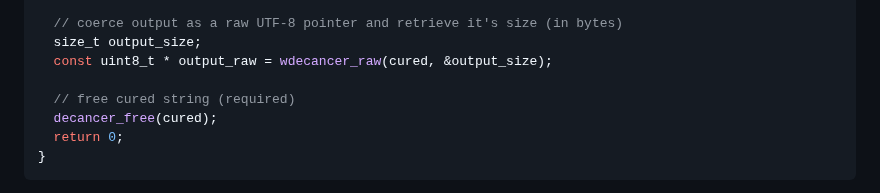
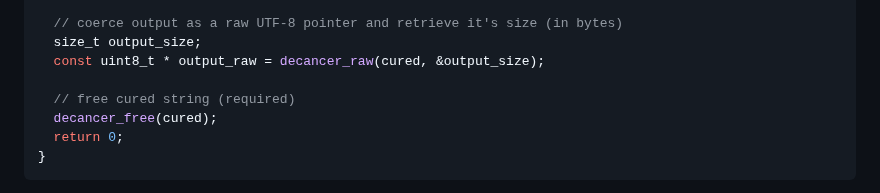
Before and after one commit to null8626/decancer, a Markdown page: README.md, the part around the change. Rendered like a GitHub page; folded sections open.

Commit message:
doc: wrong function

```diff
--- a/README.md
+++ b/README.md
@@ -217,7 +217,7 @@ int main(void) {
 
   // coerce output as a raw UTF-8 pointer and retrieve it's size (in bytes)
   size_t output_size;
-  const uint8_t * output_raw = wdecancer_raw(cured, &output_size);
+  const uint8_t * output_raw = decancer_raw(cured, &output_size);
 
   // free cured string (required)
   decancer_free(cured);
```
